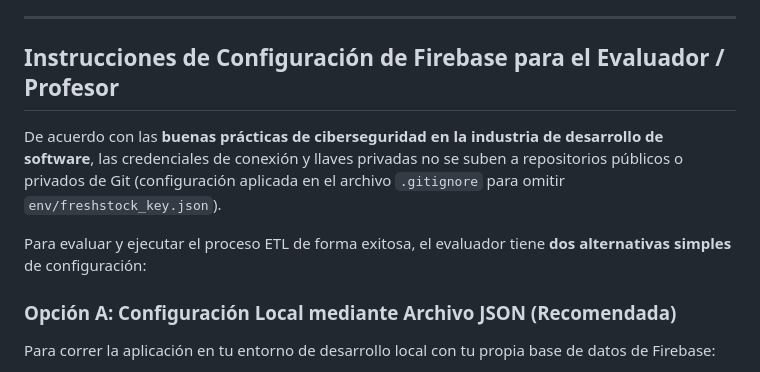
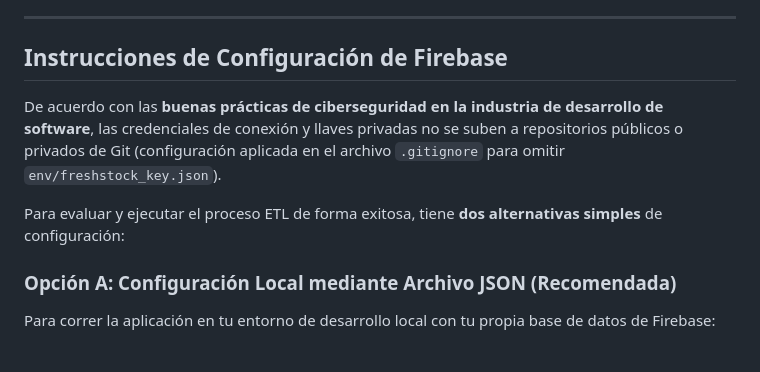
Before and after one commit to KingSadid/BD_FreshStock, a Markdown page: README.md, the part around the change. GitHub-like rendering.

Commit message:
Latest README changes

```diff
--- a/README.md
+++ b/README.md
@@ -6,11 +6,11 @@ El sistema recolecta datos analíticos interactivos y de auditoría en la nube u
 
 ---
 
-##  Instrucciones de Configuración de Firebase para el Evaluador / Profesor
+##  Instrucciones de Configuración de Firebase
 
 De acuerdo con las **buenas prácticas de ciberseguridad en la industria de desarrollo de software**, las credenciales de conexión y llaves privadas no se suben a repositorios públicos o privados de Git (configuración aplicada en el archivo `.gitignore` para omitir `env/freshstock_key.json`).
 
-Para evaluar y ejecutar el proceso ETL de forma exitosa, el evaluador tiene **dos alternativas simples** de configuración:
+Para evaluar y ejecutar el proceso ETL de forma exitosa,  tiene **dos alternativas simples** de configuración:
 
 ### Opción A: Configuración Local mediante Archivo JSON (Recomendada)
 Para correr la aplicación en tu entorno de desarrollo local con tu propia base de datos de Firebase:
```
